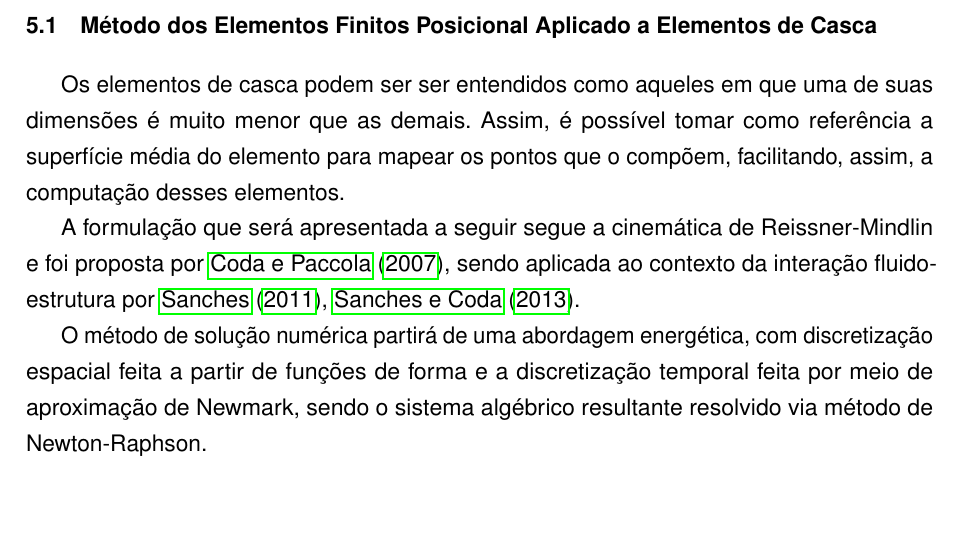
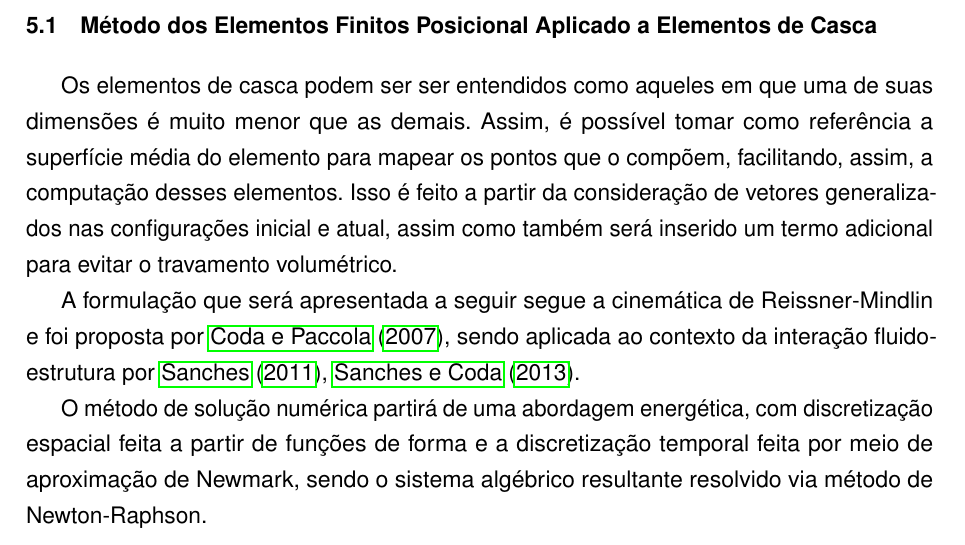
Before and after one commit to raksanches/QualificacaoMatheus, a LaTeX thesis (main.tex, which reads Capitulos/C3-FundTeorica/S2-CSD.tex): part of page 43 of 98, cut so that both start at the same text, the shorter picture padded with empty space. Compiled offline with pdfLaTeX.

Commit message:
Correcao CSD

```diff
--- a/Capitulos/C3-FundTeorica/S2-CSD.tex
+++ b/Capitulos/C3-FundTeorica/S2-CSD.tex
@@ -70,7 +70,7 @@ Assim, as parcelas de energia ficam dadas por:
 \section{Método dos Elementos Finitos Posicional Aplicado a Elementos de Casca} \label{MEFP}
 %==================================================================================================
 
-Os elementos de casca podem ser ser entendidos como aqueles em que uma de suas dimensões é muito menor que as demais. Assim, é possível tomar como referência a superfície média do elemento para mapear os pontos que o compõem, facilitando, assim, a computação desses elementos.
+Os elementos de casca podem ser ser entendidos como aqueles em que uma de suas dimensões é muito menor que as demais. Assim, é possível tomar como referência a superfície média do elemento para mapear os pontos que o compõem, facilitando, assim, a computação desses elementos. Isso é feito a partir da consideração de vetores generalizados nas configurações inicial e atual, assim como também será inserido um termo adicional para evitar o travamento volumétrico.
 
 A formulação que será apresentada a seguir segue a cinemática de Reissner-Mindlin e foi proposta por \citeonline{coda2007alternative}, sendo aplicada ao contexto da interação fluido-estrutura por \citeonline{sanches2011acoplamento,sanches2013unconstrained}.
 
```
